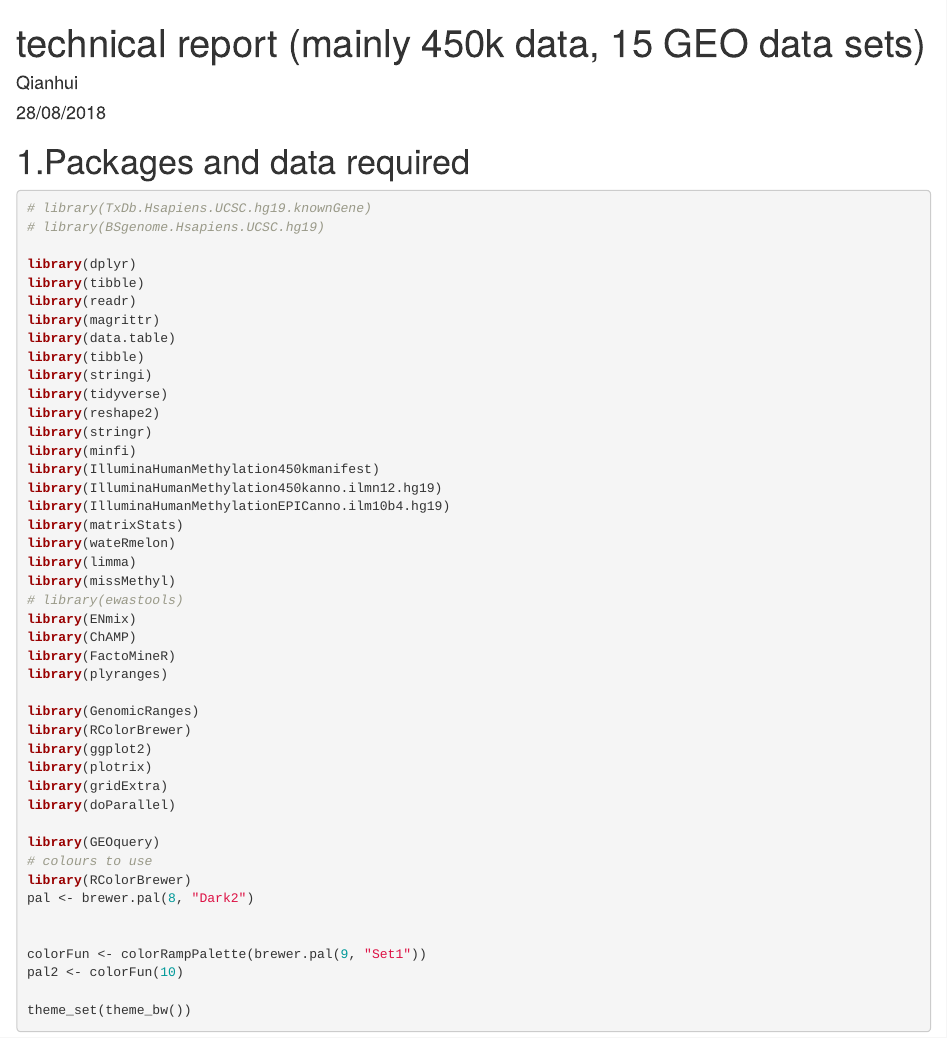
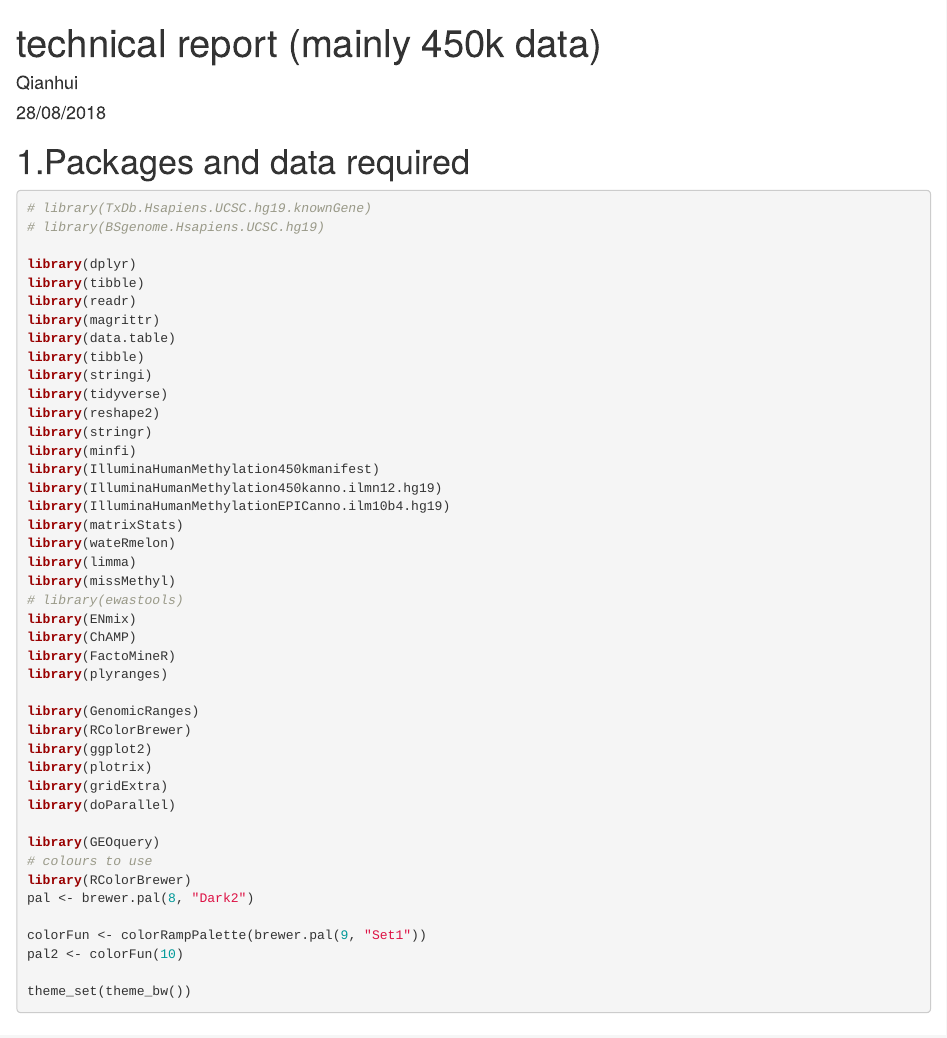
Before and after one commit to QianhuiWan/MethylationArray_Placenta, an R Markdown document (Scripts_PlacentalOutlierAnalysis/GEOdataAnalysis_part1_getRGset.Rmd): the page in a window 1100 px wide, from its top. Rendered offline with R 4.5, knitr and Pandoc, with nearby package versions; some code elsewhere in the file could not run offline.

Commit message:
minor modification, 7Aug2019

```diff
--- a/Scripts_PlacentalOutlierAnalysis/GEOdataAnalysis_part1_getRGset.Rmd
+++ b/Scripts_PlacentalOutlierAnalysis/GEOdataAnalysis_part1_getRGset.Rmd
@@ -1,5 +1,5 @@
 ---
-title: "technical report (mainly 450k data, 15 GEO data sets)"
+title: "technical report (mainly 450k data)"
 author: "Qianhui"
 date: "28/08/2018"
 output: html_document
```
Also changed, not shown: Scripts_PlacentalOutlierAnalysis/GEOdataAnalysis_part1_getRGset.Rmd (3 more changed lines).
